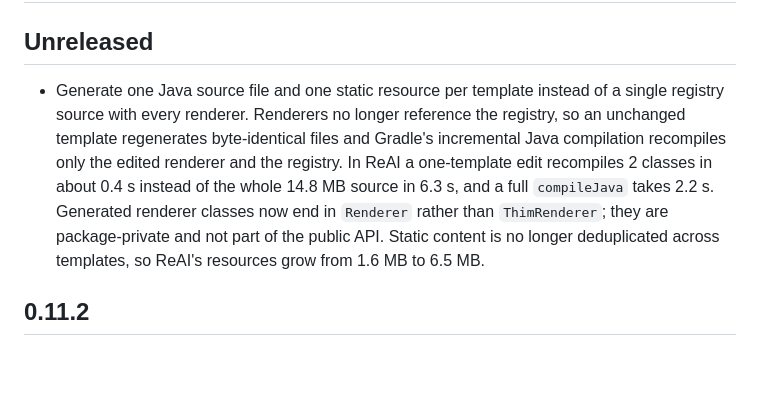
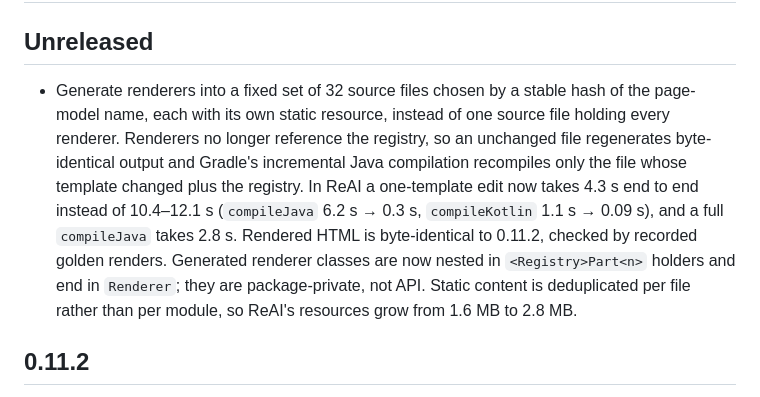
Before and after one commit to beint-no/thim, a Markdown page: CHANGELOG.md, the part around the change. Drawn GitHub-style; blank space fills up the shorter version.

```diff
--- a/CHANGELOG.md
+++ b/CHANGELOG.md
@@ -2,14 +2,17 @@
 
 ## Unreleased
 
-- Generate one Java source file and one static resource per template instead of a single
-  registry source with every renderer. Renderers no longer reference the registry, so an
-  unchanged template regenerates byte-identical files and Gradle's incremental Java
-  compilation recompiles only the edited renderer and the registry. In ReAI a one-template
-  edit recompiles 2 classes in about 0.4 s instead of the whole 14.8 MB source in 6.3 s, and a
-  full `compileJava` takes 2.2 s. Generated renderer classes now end in `Renderer` rather than
-  `ThimRenderer`; they are package-private and not part of the public API. Static content is
-  no longer deduplicated across templates, so ReAI's resources grow from 1.6 MB to 6.5 MB.
+- Generate renderers into a fixed set of 32 source files chosen by a stable hash of the
+  page-model name, each with its own static resource, instead of one source file holding
+  every renderer. Renderers no longer reference the registry, so an unchanged file
+  regenerates byte-identical output and Gradle's incremental Java compilation recompiles
+  only the file whose template changed plus the registry. In ReAI a one-template edit now
+  takes 4.3 s end to end instead of 10.4–12.1 s (`compileJava` 6.2 s → 0.3 s, `compileKotlin`
+  1.1 s → 0.09 s), and a full `compileJava` takes 2.8 s. Rendered HTML is byte-identical to
+  0.11.2, checked by recorded golden renders. Generated renderer classes are now nested in
+  `<Registry>Part<n>` holders and end in `Renderer`; they are package-private, not API.
+  Static content is deduplicated per file rather than per module, so ReAI's resources grow
+  from 1.6 MB to 2.8 MB.
 
 ## 0.11.2
 
```
Also changed, not shown: DESIGN.md (+1 -1 lines), PERFORMANCE_AUDIT.md (+38 -31 lines).
